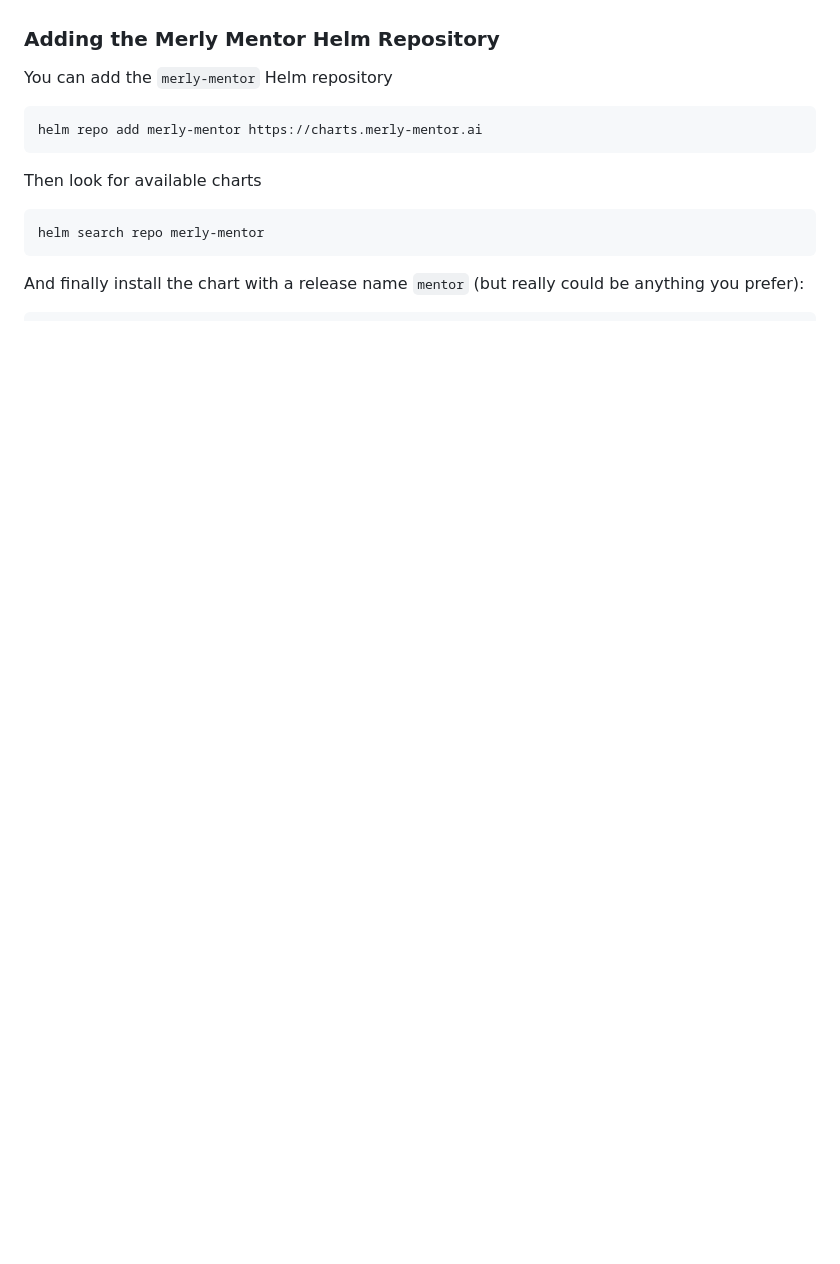
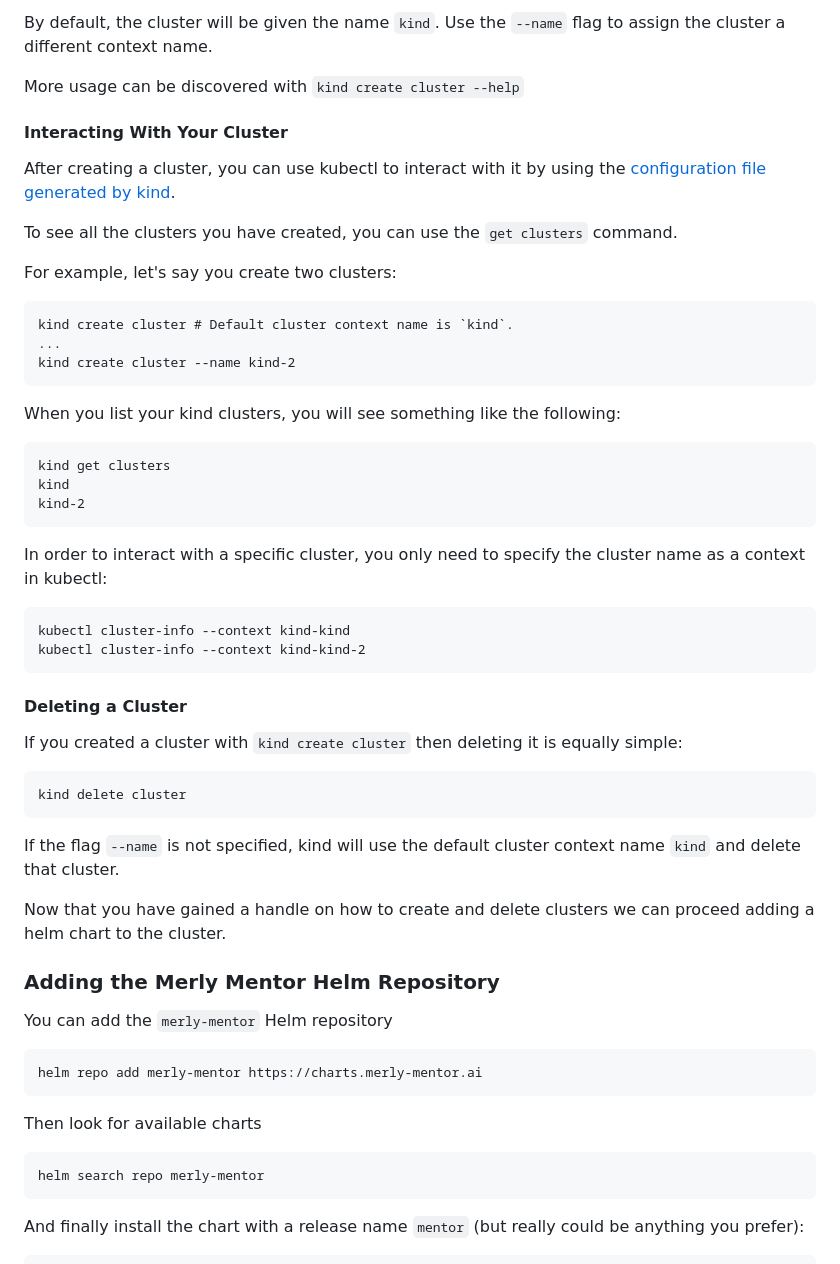
Before and after one commit to merly-ai/mentor-helm-chart, a Markdown page: README.md, the part around the change printed below. Rendered like a GitHub page; blank space fills up the shorter version.

Commit message:
update readme with kind instructions

````diff
--- a/README.md
+++ b/README.md
@@ -11,3 +99,47 @@ Additionally you will need a registration key which you can get through our earl
+By default, the cluster will be given the name `kind`. Use the `--name` flag to assign the cluster a different context name.
+
+More usage can be discovered with `kind create cluster --help`
+
+#### Interacting With Your Cluster
+
+After creating a cluster, you can use kubectl to interact with it by using the [configuration file generated by kind](https://kubernetes.io/docs/tasks/access-application-cluster/configure-access-multiple-clusters/).
+
+To see all the clusters you have created, you can use the `get clusters` command.
+
+For example, let's say you create two clusters:
+
+```
+kind create cluster # Default cluster context name is `kind`.
+...
+kind create cluster --name kind-2
+```
+
+When you list your kind clusters, you will see something like the following:
+
+```
+kind get clusters
+kind
+kind-2
+```
+
+In order to interact with a specific cluster, you only need to specify the cluster name as a context in kubectl:
+
+```
+kubectl cluster-info --context kind-kind
+kubectl cluster-info --context kind-kind-2
+```
+
+#### Deleting a Cluster
+
+If you created a cluster with `kind create cluster` then deleting it is equally simple:
+
+```
+kind delete cluster
+```
+
+If the flag `--name` is not specified, kind will use the default cluster context name `kind` and delete that cluster.
+
+Now that you have gained a handle on how to create and delete clusters we can proceed adding a helm chart to the cluster.
 
 ### Adding the Merly Mentor Helm Repository
 
````
Also changed, not shown: other parts of README.md (+91 -3 lines).
